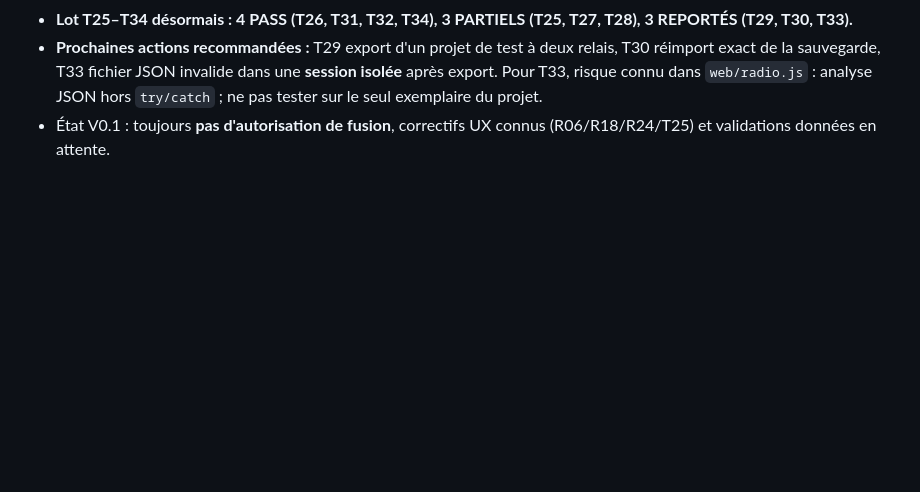
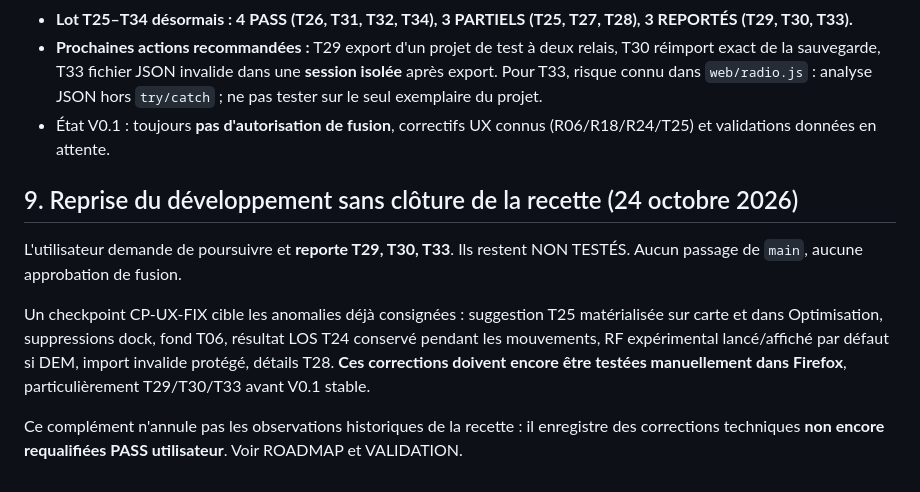
Before and after one commit to MrMekouil/MeshtasticCalculator, a Markdown page: docs/RECETTE_V01_T01_T24_2026-10-24.md, the part around the change. Rendered like a GitHub page; blank space fills up the shorter version.

Commit message:
docs(checkpoint): resume V0.1 UX fixes while deferring persistence acceptance tests

```diff
--- a/docs/RECETTE_V01_T01_T24_2026-10-24.md
+++ b/docs/RECETTE_V01_T01_T24_2026-10-24.md
@@ -152,3 +152,11 @@ Dans `web/app.js`, `$('baseOpacity').oninput` met à jour `state.baseOpacity` pu
 - **Lot T25–T34 désormais : 4 PASS (T26, T31, T32, T34), 3 PARTIELS (T25, T27, T28), 3 REPORTÉS (T29, T30, T33).**
 - **Prochaines actions recommandées :** T29 export d'un projet de test à deux relais, T30 réimport exact de la sauvegarde, T33 fichier JSON invalide dans une **session isolée** après export. Pour T33, risque connu dans `web/radio.js` : analyse JSON hors `try/catch` ; ne pas tester sur le seul exemplaire du projet.
 - État V0.1 : toujours **pas d'autorisation de fusion**, correctifs UX connus (R06/R18/R24/T25) et validations données en attente.
+
+
+## 9. Reprise du développement sans clôture de la recette (24 octobre 2026)
+L'utilisateur demande de poursuivre et **reporte T29, T30, T33**. Ils restent NON TESTÉS. Aucun passage de `main`, aucune approbation de fusion.
+
+Un checkpoint CP-UX-FIX cible les anomalies déjà consignées : suggestion T25 matérialisée sur carte et dans Optimisation, suppressions dock, fond T06, résultat LOS T24 conservé pendant les mouvements, RF expérimental lancé/affiché par défaut si DEM, import invalide protégé, détails T28. **Ces corrections doivent encore être testées manuellement dans Firefox**, particulièrement T29/T30/T33 avant V0.1 stable.
+
+Ce complément n'annule pas les observations historiques de la recette : il enregistre des corrections techniques **non encore requalifiées PASS utilisateur**. Voir ROADMAP et VALIDATION.
```
